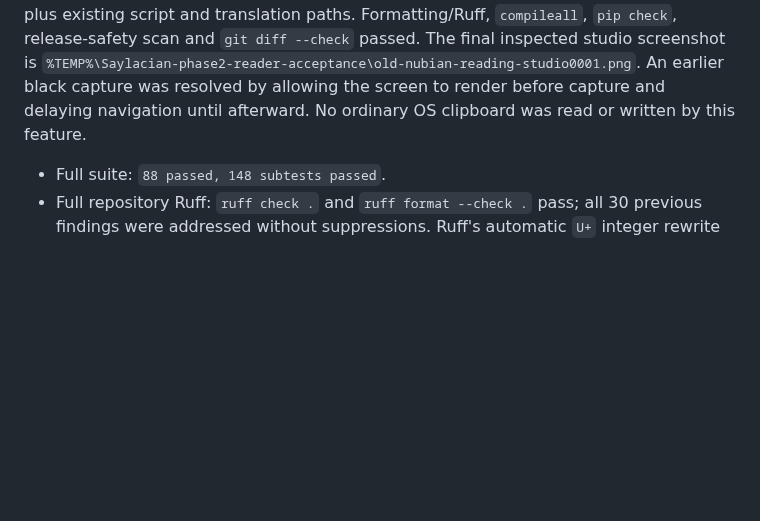
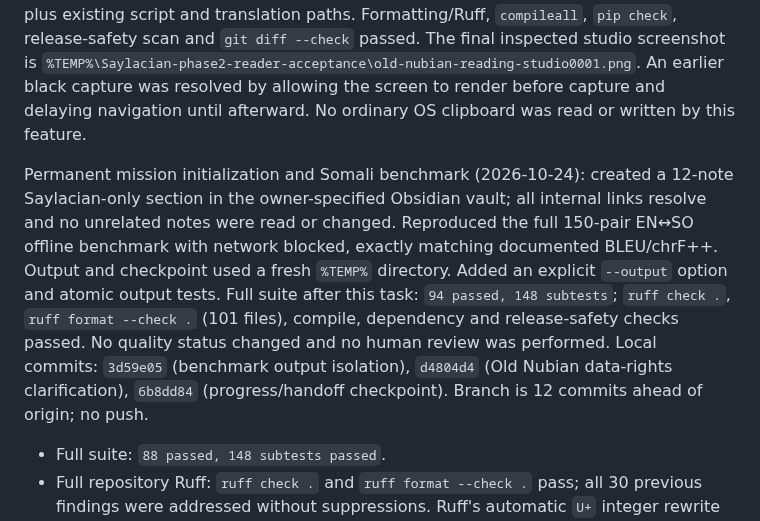
Before and after one commit to zealousvec/Saylacian, a Markdown page: docs/IMPLEMENTATION_PROGRESS.md, the part around one of its changes. GitHub-like rendering; blank space fills up the shorter version.

```diff
--- a/docs/IMPLEMENTATION_PROGRESS.md
+++ b/docs/IMPLEMENTATION_PROGRESS.md
@@ -28,6 +29,8 @@ Baseline: branch `main`, public `origin/main` at `c4f2f87270c22a05e772816ce98e57
 
 Phase 2 Reading Studio addition (2026-10-24): 4 focused regression tests added. Full local suite: `92 passed, 148 subtests passed` after final code edits. Live Kivy `main.py --self-test` returned pass and checked studio route, line-paired reading, alphabet search, letter detail, both copy actions, record import through a controlled clipboard fixture, plus existing script and translation paths. Formatting/Ruff, `compileall`, `pip check`, release-safety scan and `git diff --check` passed. The final inspected studio screenshot is `%TEMP%\Saylacian-phase2-reader-acceptance\old-nubian-reading-studio0001.png`. An earlier black capture was resolved by allowing the screen to render before capture and delaying navigation until afterward. No ordinary OS clipboard was read or written by this feature.
 
+Permanent mission initialization and Somali benchmark (2026-10-24): created a 12-note Saylacian-only section in the owner-specified Obsidian vault; all internal links resolve and no unrelated notes were read or changed. Reproduced the full 150-pair EN↔SO offline benchmark with network blocked, exactly matching documented BLEU/chrF++. Output and checkpoint used a fresh `%TEMP%` directory. Added an explicit `--output` option and atomic output tests. Full suite after this task: `94 passed, 148 subtests`; `ruff check .`, `ruff format --check .` (101 files), compile, dependency and release-safety checks passed. No quality status changed and no human review was performed. Local commits: `3d59e05` (benchmark output isolation), `d4804d4` (Old Nubian data-rights clarification), `6b8dd84` (progress/handoff checkpoint). Branch is 12 commits ahead of origin; no push.
+
 - Full suite: `88 passed, 148 subtests passed`.
 - Full repository Ruff: `ruff check .` and `ruff format --check .` pass; all 30 previous findings were addressed without suppressions. Ruff's automatic `U+` integer rewrite was corrected after tests exposed the format mismatch.
 - Live Windows Kivy acceptance passed at `%TEMP%\Saylacian-goal-final` and `%TEMP%\Saylacian-acceptance-screenshot`; verified Old Nubian input/output case, line breaks, alternatives, mark warning, all three copy payload sets, picker search, and local English-to-French. Screenshot: `%TEMP%\Saylacian-goal-final\old-nubian-reading0001.png`.
```
Also changed, not shown: other parts of docs/IMPLEMENTATION_PROGRESS.md (+1 -0 lines), docs/SESSION_HANDOFF.md (+10 -0 lines).
